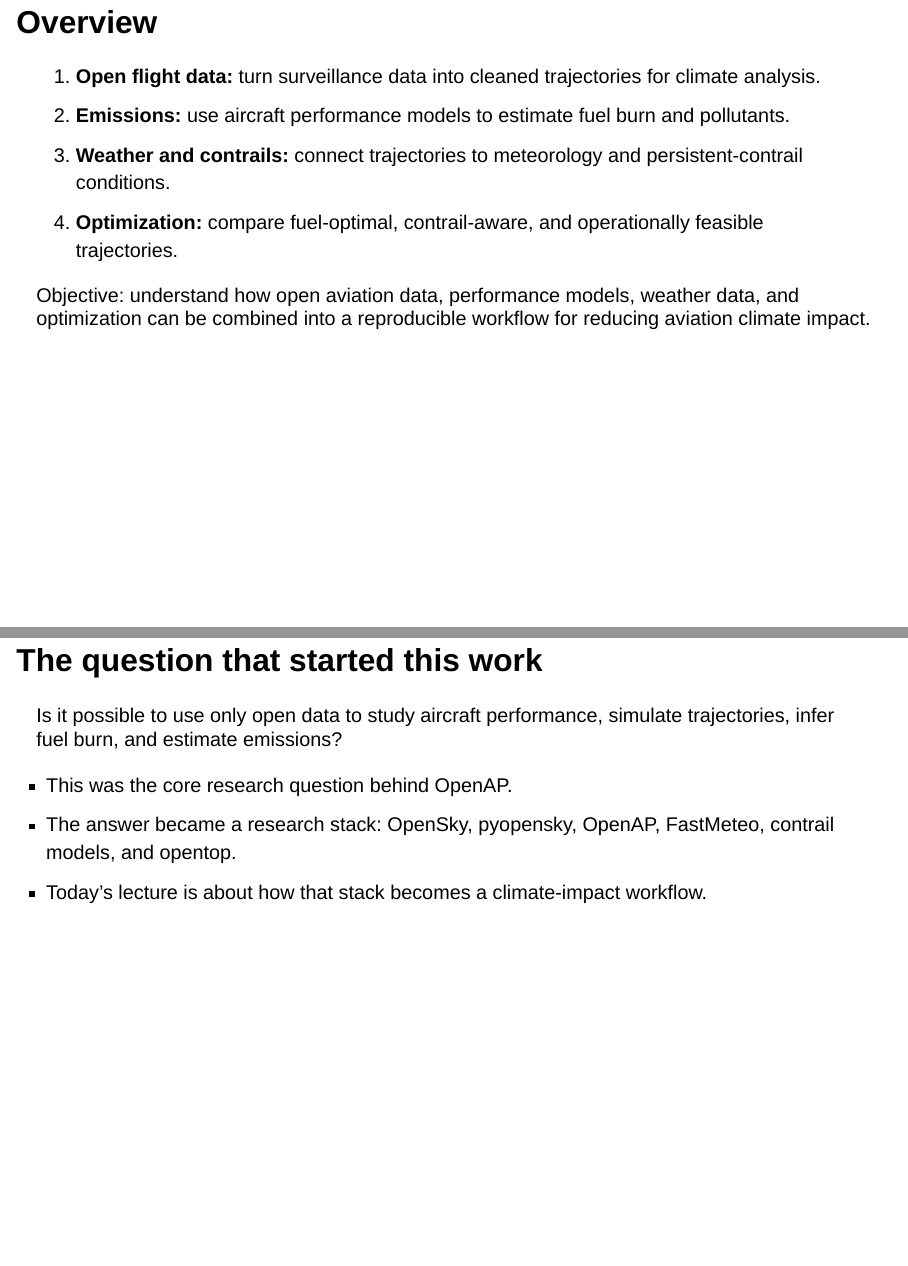
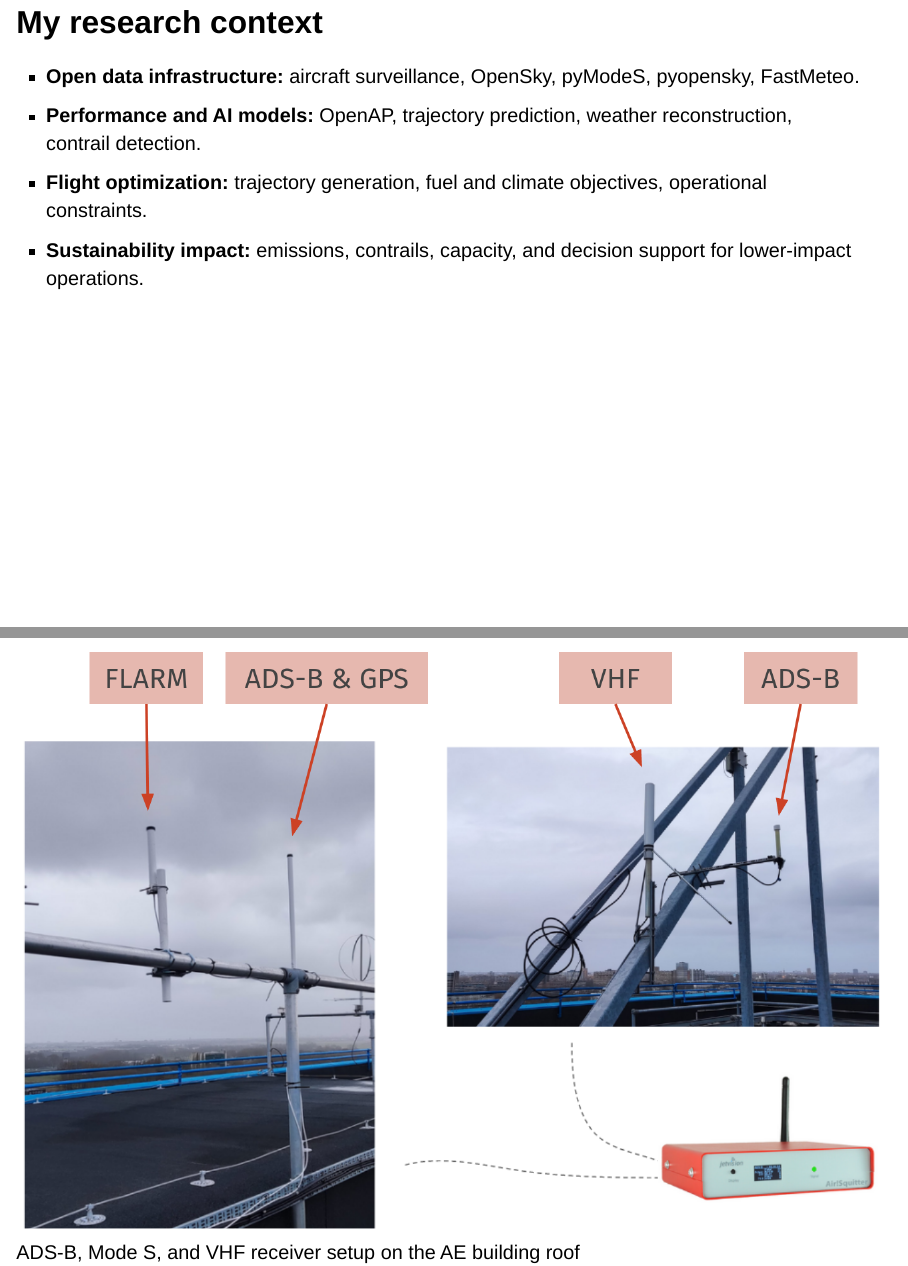
Before and after one commit to junzis/isa-research-school-2026, a Quarto document (lecture.qmd): pages 2 and 3 of 83 before the commit and pages 2 and 3 of 86 after it, joined at a grey line. Rendered offline with R 4.5, knitr and Pandoc in place of Quarto, with nearby package versions; drawn as Slidy slides in place of the format the file asks for; some code elsewhere in the file could not run offline.

Commit message:
Add research context slide

````diff
--- a/lecture.qmd
+++ b/lecture.qmd
@@ -24,6 +24,21 @@ plt.rcParams.update({
     "font.size": 10,
 })
 ```
+
+## My research context {.regular}
+
+::: {.two-col .research-context}
+:::{.compact}
+- **Open data infrastructure:** aircraft surveillance, OpenSky, pyModeS, pyopensky, FastMeteo.
+- **Performance and AI models:** OpenAP, trajectory prediction, weather reconstruction, contrail detection.
+- **Flight optimization:** trajectory generation, fuel and climate objectives, operational constraints.
+- **Sustainability impact:** emissions, contrails, capacity, and decision support for lower-impact operations.
+:::
+
+::: {.img-tight}
+![ADS-B, Mode S, and VHF receiver setup on the AE building roof](assets/uhd_receivers.png)
+:::
+:::
 
 ## Overview {.regular}
 
--- a/styles/isa.scss
+++ b/styles/isa.scss
@@ -165,6 +165,15 @@ $link-color: #0076a8;
 
 .wide-right {
   grid-template-columns: 0.78fr 1.22fr;
+}
+
+.research-context {
+  grid-template-columns: 0.95fr 1.05fr;
+  align-items: center;
+}
+
+.research-context img {
+  max-height: 520px !important;
 }
 
 .three-col {
--- a/styles/title-overrides.css
+++ b/styles/title-overrides.css
@@ -27,6 +27,15 @@
 .model-record {
   font-size: 0.78em;
   line-height: 1.18;
+}
+
+.research-context {
+  grid-template-columns: 0.95fr 1.05fr;
+  align-items: center;
+}
+
+.research-context img {
+  max-height: 520px !important;
 }
 
 .stack-diagram {
````
Also changed, not shown: assets/uhd_receivers.png (added), lecture.html, lecture_files/figure-revealjs/cell-8-output-1.png, lecture_files/figure-revealjs/cell-9-output-1.png, 1 other file.
